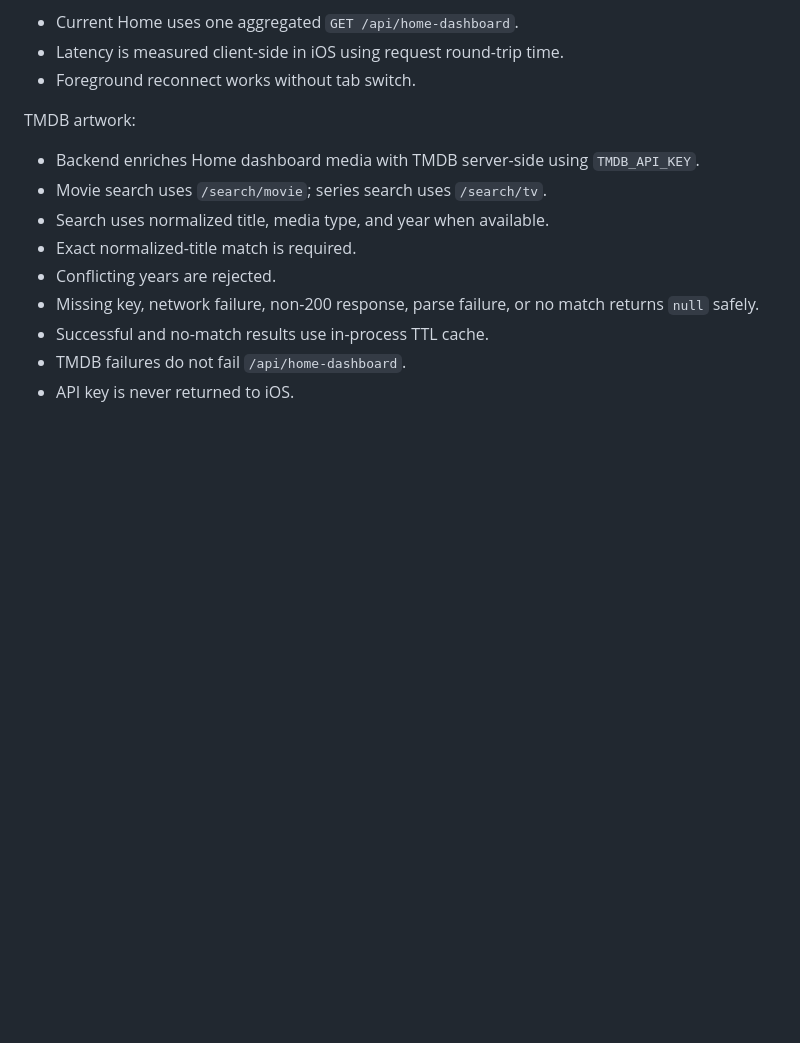
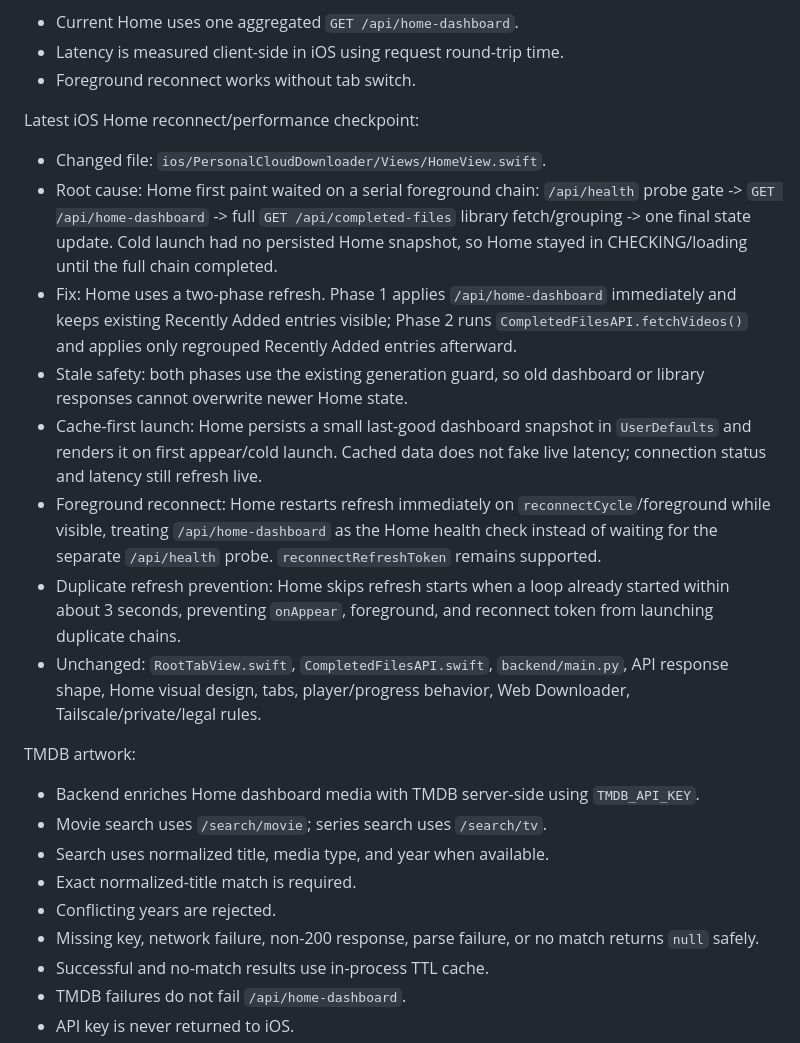
Before and after one commit to amanrai16300-test/personal-cloud-downloader, a Markdown page: docs/PROJECT_CONTEXT.md, the part around the change. GitHub-like rendering; blank space fills up the shorter version.

Commit message:
Update project context for Home reconnect fix

```diff
--- a/docs/PROJECT_CONTEXT.md
+++ b/docs/PROJECT_CONTEXT.md
@@ -292,6 +292,17 @@ Home behavior:
 - Current Home uses one aggregated `GET /api/home-dashboard`.
 - Latency is measured client-side in iOS using request round-trip time.
 - Foreground reconnect works without tab switch.
+
+Latest iOS Home reconnect/performance checkpoint:
+
+- Changed file: `ios/PersonalCloudDownloader/Views/HomeView.swift`.
+- Root cause: Home first paint waited on a serial foreground chain: `/api/health` probe gate -> `GET /api/home-dashboard` -> full `GET /api/completed-files` library fetch/grouping -> one final state update. Cold launch had no persisted Home snapshot, so Home stayed in CHECKING/loading until the full chain completed.
+- Fix: Home uses a two-phase refresh. Phase 1 applies `/api/home-dashboard` immediately and keeps existing Recently Added entries visible; Phase 2 runs `CompletedFilesAPI.fetchVideos()` and applies only regrouped Recently Added entries afterward.
+- Stale safety: both phases use the existing generation guard, so old dashboard or library responses cannot overwrite newer Home state.
+- Cache-first launch: Home persists a small last-good dashboard snapshot in `UserDefaults` and renders it on first appear/cold launch. Cached data does not fake live latency; connection status and latency still refresh live.
+- Foreground reconnect: Home restarts refresh immediately on `reconnectCycle`/foreground while visible, treating `/api/home-dashboard` as the Home health check instead of waiting for the separate `/api/health` probe. `reconnectRefreshToken` remains supported.
+- Duplicate refresh prevention: Home skips refresh starts when a loop already started within about 3 seconds, preventing `onAppear`, foreground, and reconnect token from launching duplicate chains.
+- Unchanged: `RootTabView.swift`, `CompletedFilesAPI.swift`, `backend/main.py`, API response shape, Home visual design, tabs, player/progress behavior, Web Downloader, Tailscale/private/legal rules.
 
 TMDB artwork:
 
```
